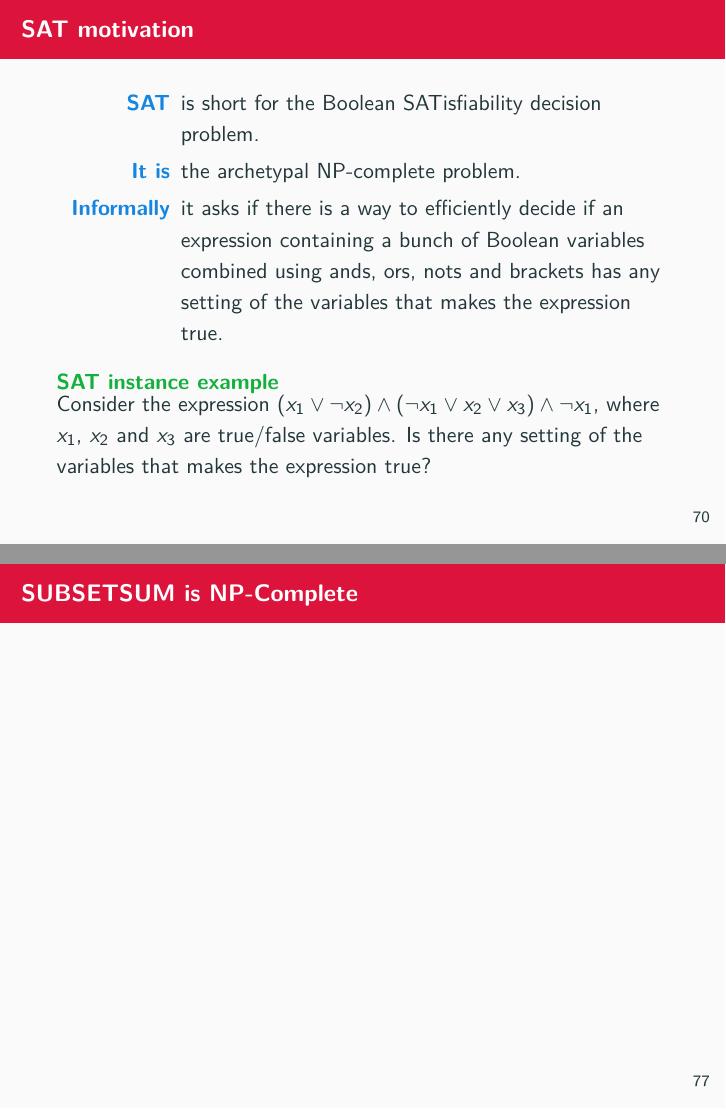
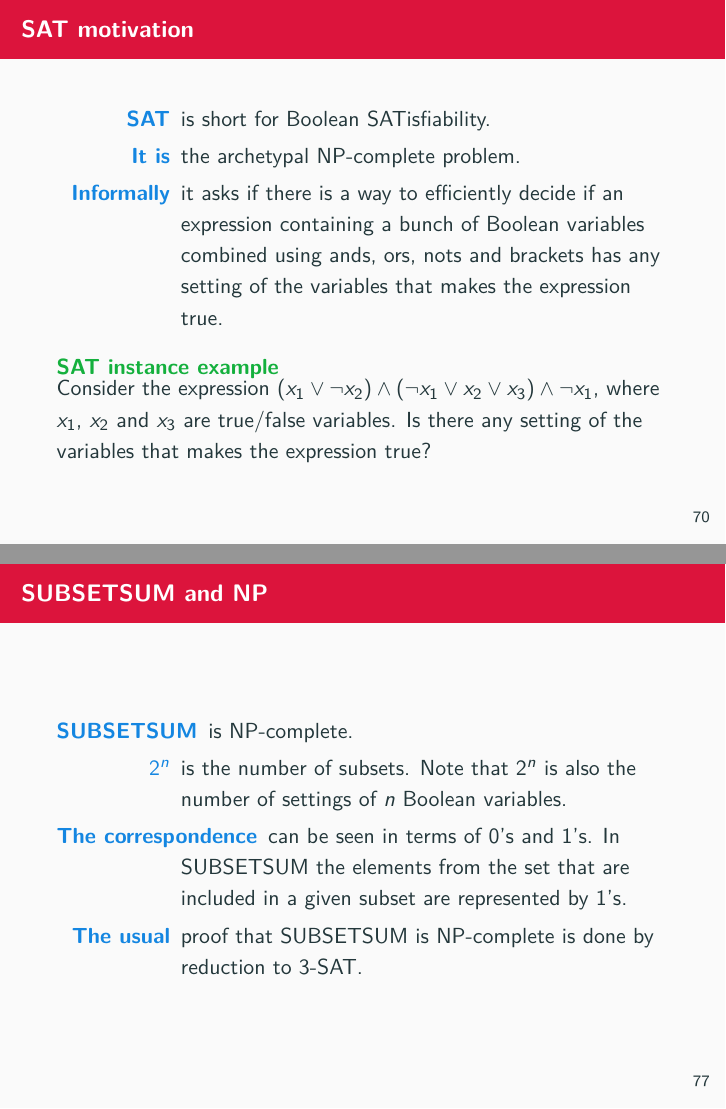
Before and after one commit to theory-of-algorithms/slides, LaTeX slides (slides.tex, which reads sections/npcompleteness.tex): pages 74 and 81 of 81, joined at a grey line. Compiled offline with pdfLaTeX.

Commit message:
Some extra bits.

```diff
--- a/sections/npcompleteness.tex
+++ b/sections/npcompleteness.tex
@@ -85,7 +85,7 @@
 
 \begin{frame}{SAT motivation}
   \begin{description}
-    \item[SAT] is short for the Boolean SATisfiability decision problem.
+    \item[SAT] is short for Boolean SATisfiability.
     \item[It is] the archetypal NP-complete problem.
     \item[Informally] it asks if there is a way to efficiently decide if an expression containing a bunch of Boolean variables combined using ands, ors, nots and brackets has any setting of the variables that makes the expression true.
   \end{description}
@@ -183,6 +183,11 @@
 \end{frame}
 
 
-\begin{frame}{SUBSETSUM is NP-Complete}
-
+\begin{frame}{SUBSETSUM and NP}
+  \begin{description}
+    \item[SUBSETSUM] is NP-complete.
+    \item[$2^n$] is the number of subsets. Note that $2^n$ is also the number of settings of $n$ Boolean variables.
+    \item[The correspondence] can be seen in terms of $0$'s and $1$'s. In SUBSETSUM the elements from the set that are included in a given subset are represented by $1$'s.
+    \item[The usual] proof that SUBSETSUM is NP-complete is done by reduction to 3-SAT.
+  \end{description}
 \end{frame}
```
Also changed, not shown: slides.pdf.
